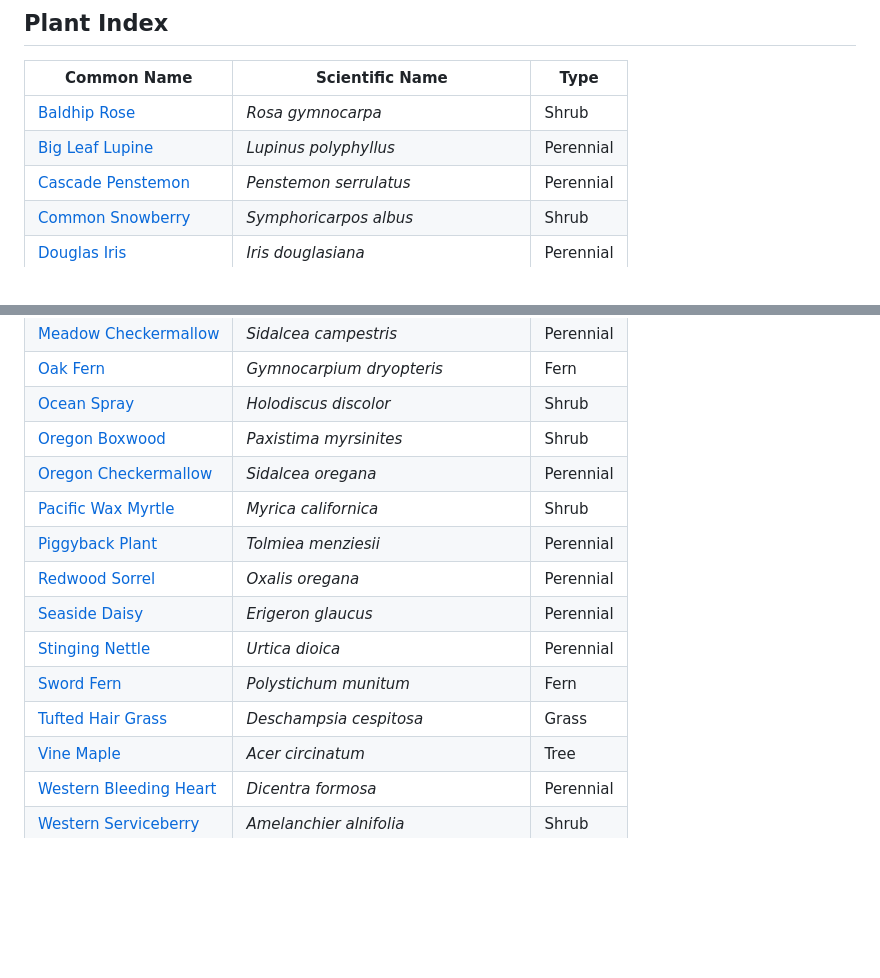
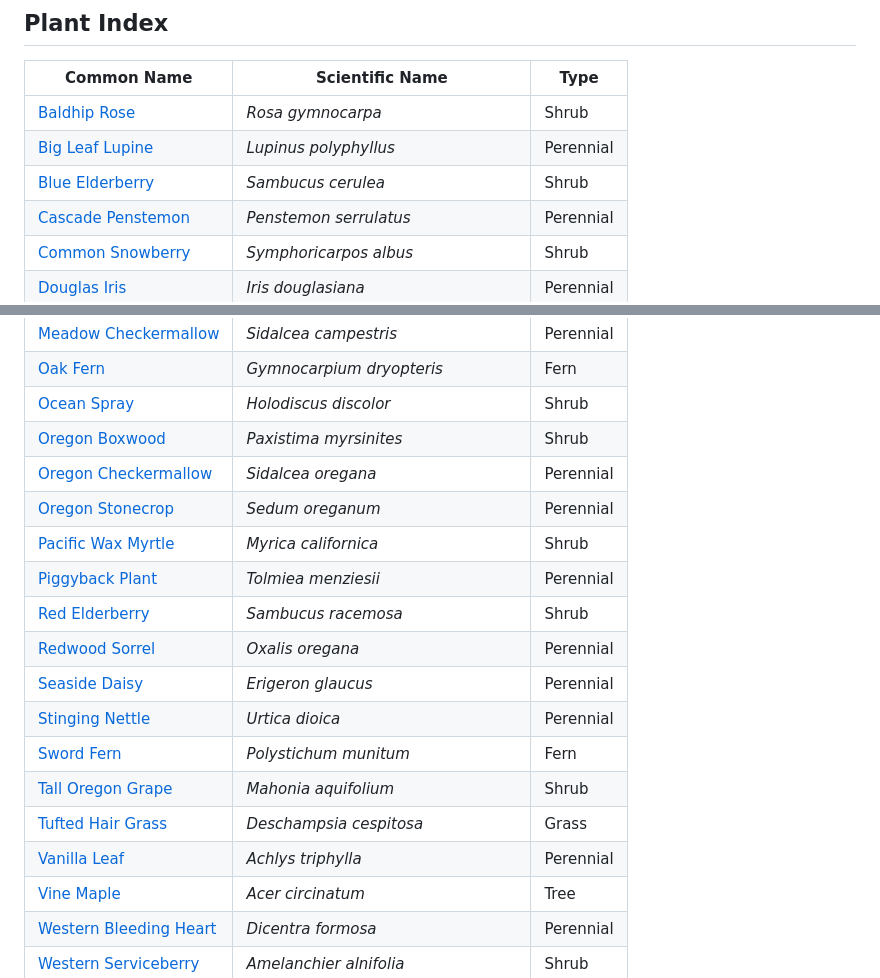
Before and after one commit to coreycaitlin/mf-garden, a Markdown page: README.md, 2 parts joined by grey strips. GitHub-like rendering; blank space fills up the shorter version.

Commit message:
docs: update plant index

```diff
--- a/README.md
+++ b/README.md
@@ -10,6 +10,7 @@ Native plant garden in PNW
 |-------------|-----------------|------|
 | [Baldhip Rose](plants/baldhip-rose.md) | *Rosa gymnocarpa* | Shrub |
 | [Big Leaf Lupine](plants/big-leaf-lupine.md) | *Lupinus polyphyllus* | Perennial |
+| [Blue Elderberry](plants/blue-elderberry.md) | *Sambucus cerulea* | Shrub |
 | [Cascade Penstemon](plants/cascade-penstemon.md) | *Penstemon serrulatus* | Perennial |
 | [Common Snowberry](plants/snowberry.md) | *Symphoricarpos albus* | Shrub |
 | [Douglas Iris](plants/douglas-iris.md) | *Iris douglasiana* | Perennial |
@@ -30,13 +31,17 @@ Native plant garden in PNW
 | [Ocean Spray](plants/ocean-spray.md) | *Holodiscus discolor* | Shrub |
 | [Oregon Boxwood](plants/oregon-boxwood.md) | *Paxistima myrsinites* | Shrub |
 | [Oregon Checkermallow](plants/oregon-checkermallow.md) | *Sidalcea oregana* | Perennial |
+| [Oregon Stonecrop](plants/oregon-stonecrop.md) | *Sedum oreganum* | Perennial |
 | [Pacific Wax Myrtle](plants/pacific-wax-myrtle.md) | *Myrica californica* | Shrub |
 | [Piggyback Plant](plants/piggyback-plant.md) | *Tolmiea menziesii* | Perennial |
+| [Red Elderberry](plants/red-elderberry.md) | *Sambucus racemosa* | Shrub |
 | [Redwood Sorrel](plants/redwood-sorrel.md) | *Oxalis oregana* | Perennial |
 | [Seaside Daisy](plants/seaside-daisy.md) | *Erigeron glaucus* | Perennial |
 | [Stinging Nettle](plants/stinging-nettle.md) | *Urtica dioica* | Perennial |
 | [Sword Fern](plants/sword-fern.md) | *Polystichum munitum* | Fern |
+| [Tall Oregon Grape](plants/oregon-grape.md) | *Mahonia aquifolium* | Shrub |
 | [Tufted Hair Grass](plants/tufted-hair-grass.md) | *Deschampsia cespitosa* | Grass |
+| [Vanilla Leaf](plants/vanilla-leaf.md) | *Achlys triphylla* | Perennial |
 | [Vine Maple](plants/vine-maple.md) | *Acer circinatum* | Tree |
 | [Western Bleeding Heart](plants/western-bleeding-heart.md) | *Dicentra formosa* | Perennial |
 | [Western Serviceberry](plants/serviceberry.md) | *Amelanchier alnifolia* | Shrub |
```
